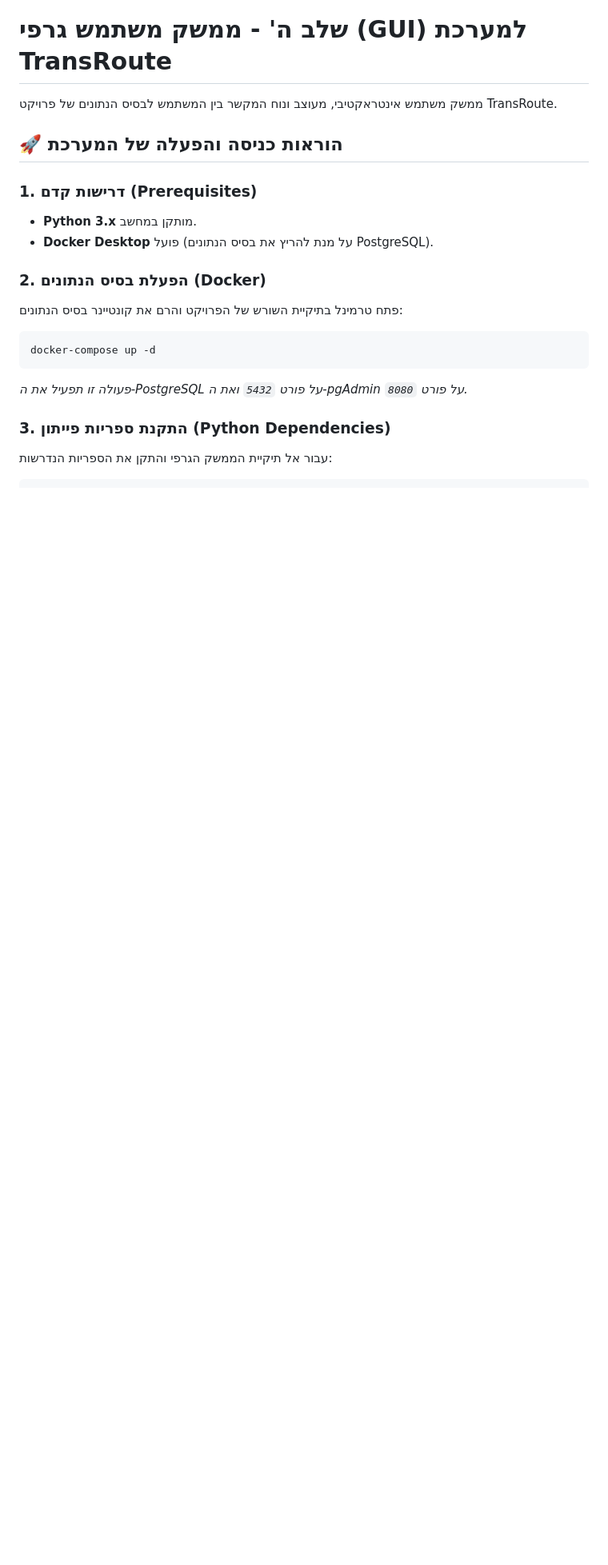
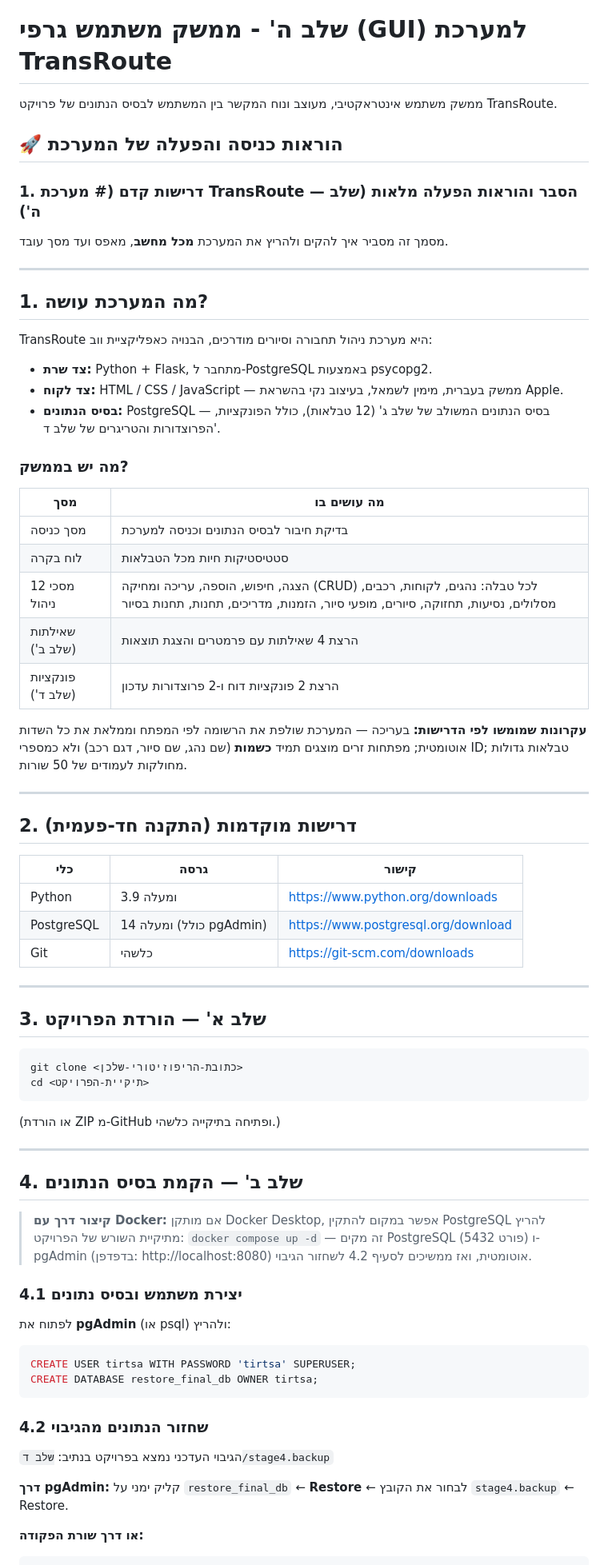
Before and after one commit to rivka0000/DBProject_215041013_326200631, a Markdown page: README.md, the part around one of its changes. Shown at 80% size. Drawn GitHub-style; blank space fills up the shorter version.

````diff
--- a/README.md
+++ b/README.md
@@ -1615,17 +1615,69 @@ $$;
 
 ## 🚀 הוראות כניסה והפעלה של המערכת
 
-### 1. דרישות קדם (Prerequisites)
-* **Python 3.x** מותקן במחשב.
-* **Docker Desktop** פועל (על מנת להריץ את בסיס הנתונים PostgreSQL).
-
-### 2. הפעלת בסיס הנתונים (Docker)
-פתח טרמינל בתיקיית השורש של הפרויקט והרם את קונטיינר בסיס הנתונים:
+### 1. דרישות קדם (# מערכת TransRoute — הסבר והוראות הפעלה מלאות (שלב ה')
+
+מסמך זה מסביר איך להקים ולהריץ את המערכת **מכל מחשב**, מאפס ועד מסך עובד.
+
+---
+
+## 1. מה המערכת עושה?
+
+TransRoute היא מערכת ניהול תחבורה וסיורים מודרכים, הבנויה כאפליקציית ווב:
+- **צד שרת:** Python + Flask, מתחבר ל-PostgreSQL באמצעות psycopg2.
+- **צד לקוח:** HTML / CSS / JavaScript — ממשק בעברית, מימין לשמאל, בעיצוב נקי בהשראת Apple.
+- **בסיס הנתונים:** PostgreSQL — בסיס הנתונים המשולב של שלב ג' (12 טבלאות), כולל הפונקציות, הפרוצדורות והטריגרים של שלב ד'.
+
+### מה יש בממשק?
+| מסך | מה עושים בו |
+|---|---|
+| מסך כניסה | בדיקת חיבור לבסיס הנתונים וכניסה למערכת |
+| לוח בקרה | סטטיסטיקות חיות מכל הטבלאות |
+| 12 מסכי ניהול | הצגה, חיפוש, הוספה, עריכה ומחיקה (CRUD) לכל טבלה: נהגים, לקוחות, רכבים, מסלולים, נסיעות, תחזוקה, סיורים, מופעי סיור, הזמנות, מדריכים, תחנות, תחנות בסיור |
+| שאילתות (שלב ב') | הרצת 4 שאילתות עם פרמטרים והצגת תוצאות |
+| פונקציות (שלב ד') | הרצת 2 פונקציות דוח ו-2 פרוצדורות עדכון |
+
+**עקרונות שמומשו לפי הדרישות:** בעריכה — המערכת שולפת את הרשומה לפי המפתח וממלאת את כל השדות אוטומטית; מפתחות זרים מוצגים תמיד **כשמות** (שם נהג, שם סיור, דגם רכב) ולא כמספרי ID; טבלאות גדולות מחולקות לעמודים של 50 שורות.
+
+---
+
+## 2. דרישות מוקדמות (התקנה חד-פעמית)
+
+| כלי | גרסה | קישור |
+|---|---|---|
+| Python | 3.9 ומעלה | https://www.python.org/downloads |
+| PostgreSQL | 14 ומעלה (כולל pgAdmin) | https://www.postgresql.org/download |
+| Git | כלשהי | https://git-scm.com/downloads |
+
+---
+
+## 3. שלב א' — הורדת הפרויקט
+
 ```bash
-docker-compose up -d
-```
-*פעולה זו תפעיל את ה-PostgreSQL על פורט `5432` ואת ה-pgAdmin על פורט `8080`.*
-
-### 3. התקנת ספריות פייתון (Python Dependencies)
-עבור אל תיקיית הממשק הגרפי והתקן את הספריות הנדרשות:
+git clone <כתובת-הריפוזיטורי-שלכן>
+cd <תיקיית-הפרויקט>
+```
+
+(או הורדת ZIP מ-GitHub ופתיחה בתיקייה כלשהי.)
+
+---
+
+## 4. שלב ב' — הקמת בסיס הנתונים
+
+> **קיצור דרך עם Docker:** אם מותקן Docker Desktop, אפשר במקום להתקין PostgreSQL להריץ מתיקיית השורש של הפרויקט: `docker compose up -d` — זה מקים PostgreSQL (פורט 5432) ו-pgAdmin (בדפדפן: http://localhost:8080) אוטומטית, ואז ממשיכים לסעיף 4.2 לשחזור הגיבוי.
+
+### 4.1 יצירת משתמש ובסיס נתונים
+לפתוח את **pgAdmin** (או psql) ולהריץ:
+
+```sql
+CREATE USER tirtsa WITH PASSWORD 'tirtsa' SUPERUSER;
+CREATE DATABASE restore_final_db OWNER tirtsa;
+```
+
+### 4.2 שחזור הנתונים מהגיבוי
+הגיבוי העדכני נמצא בפרויקט בנתיב: `שלב ד/stage4.backup`
+
+**דרך pgAdmin:** קליק ימני על `restore_final_db` ← **Restore** ← לבחור את הקובץ `stage4.backup` ← Restore.
+
+**או דרך שורת הפקודה:**
 ```bash
````
Also changed, not shown: other parts of README.md (+73 -9 lines).
